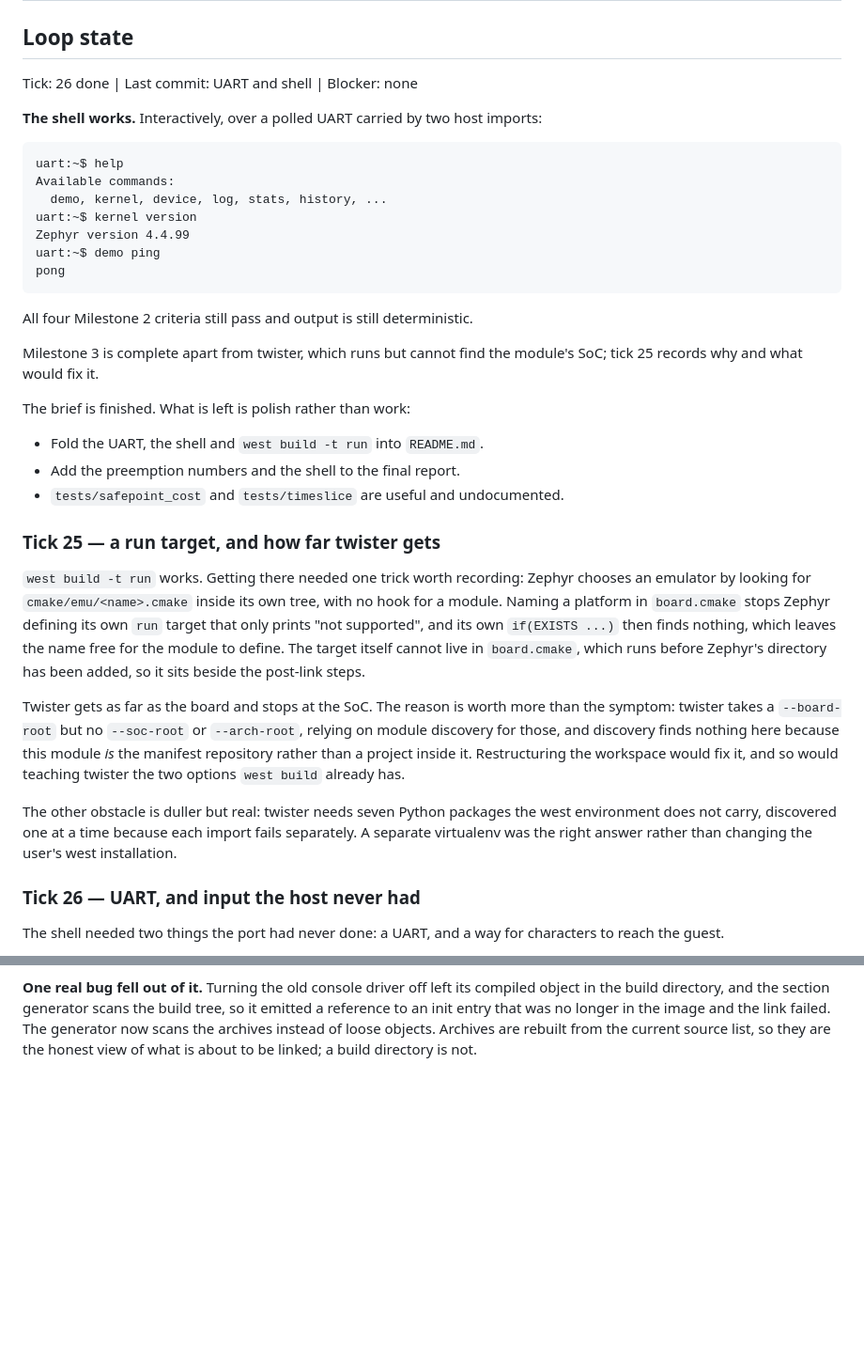
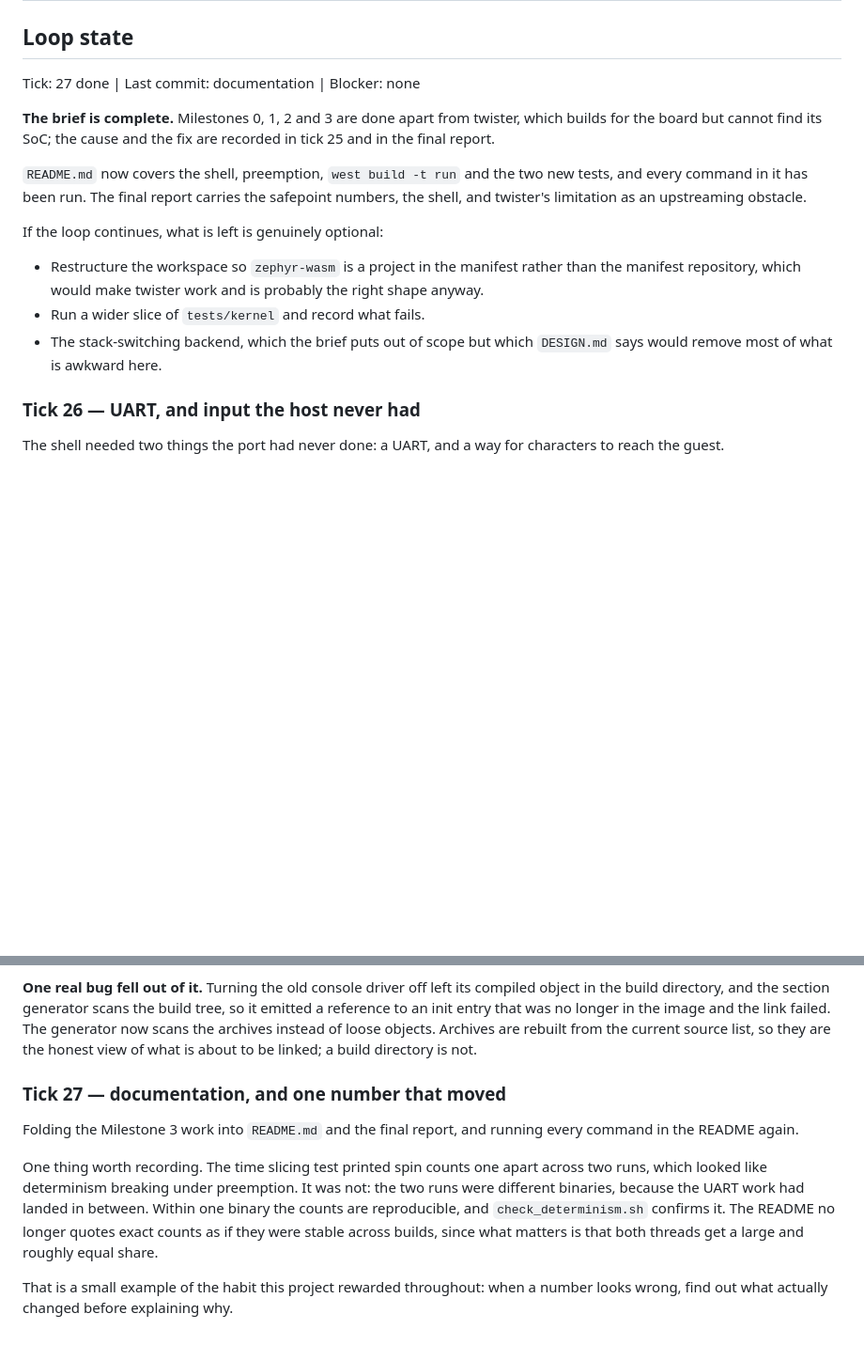
Before and after one commit to beriberikix/zephyr-wasm-soc, a Markdown page: NOTES.md, 2 parts joined by grey strips. Shown at 94% size. Rendered like a GitHub page; blank space fills up the shorter version.

```diff
--- a/NOTES.md
+++ b/NOTES.md
@@ -1,53 +1,25 @@
 # NOTES — running log
 
 ## Loop state
-Tick: 26 done  |  Last commit: UART and shell  |  Blocker: none
+Tick: 27 done  |  Last commit: documentation  |  Blocker: none
 
-**The shell works.** Interactively, over a polled UART carried by two host
-imports:
+**The brief is complete.** Milestones 0, 1, 2 and 3 are done apart from
+twister, which builds for the board but cannot find its SoC; the cause and the
+fix are recorded in tick 25 and in the final report.
 
-    uart:~$ help
-    Available commands:
-      demo, kernel, device, log, stats, history, ...
-    uart:~$ kernel version
-    Zephyr version 4.4.99
-    uart:~$ demo ping
-    pong
+`README.md` now covers the shell, preemption, `west build -t run` and the two
+new tests, and every command in it has been run. The final report carries the
+safepoint numbers, the shell, and twister's limitation as an upstreaming
+obstacle.
 
-All four Milestone 2 criteria still pass and output is still deterministic.
+If the loop continues, what is left is genuinely optional:
 
-Milestone 3 is complete apart from twister, which runs but cannot find the
-module's SoC; tick 25 records why and what would fix it.
-
-The brief is finished. What is left is polish rather than work:
-
-* Fold the UART, the shell and `west build -t run` into `README.md`.
-* Add the preemption numbers and the shell to the final report.
-* `tests/safepoint_cost` and `tests/timeslice` are useful and undocumented.
-
-
-### Tick 25 — a run target, and how far twister gets
-
-`west build -t run` works. Getting there needed one trick worth recording:
-Zephyr chooses an emulator by looking for `cmake/emu/<name>.cmake` inside its
-own tree, with no hook for a module. Naming a platform in `board.cmake` stops
-Zephyr defining its own `run` target that only prints "not supported", and its
-own `if(EXISTS ...)` then finds nothing, which leaves the name free for the
-module to define. The target itself cannot live in `board.cmake`, which runs
-before Zephyr's directory has been added, so it sits beside the post-link
-steps.
-
-Twister gets as far as the board and stops at the SoC. The reason is worth
-more than the symptom: twister takes a `--board-root` but no `--soc-root` or
-`--arch-root`, relying on module discovery for those, and discovery finds
-nothing here because this module *is* the manifest repository rather than a
-project inside it. Restructuring the workspace would fix it, and so would
-teaching twister the two options `west build` already has.
-
-The other obstacle is duller but real: twister needs seven Python packages the
-west environment does not carry, discovered one at a time because each import
-fails separately. A separate virtualenv was the right answer rather than
-changing the user's west installation.
+* Restructure the workspace so `zephyr-wasm` is a project in the manifest
+  rather than the manifest repository, which would make twister work and is
+  probably the right shape anyway.
+* Run a wider slice of `tests/kernel` and record what fails.
+* The stack-switching backend, which the brief puts out of scope but which
+  `DESIGN.md` says would remove most of what is awkward here.
 
 
 ### Tick 26 — UART, and input the host never had
@@ -77,3 +49,20 @@ build tree, so it emitted a reference to an init entry that was no longer in
 the image and the link failed. The generator now scans the archives instead of
 loose objects. Archives are rebuilt from the current source list, so they are
 the honest view of what is about to be linked; a build directory is not.
+
+
+### Tick 27 — documentation, and one number that moved
+
+Folding the Milestone 3 work into `README.md` and the final report, and
+running every command in the README again.
+
+One thing worth recording. The time slicing test printed spin counts one apart
+across two runs, which looked like determinism breaking under preemption. It
+was not: the two runs were different binaries, because the UART work had
+landed in between. Within one binary the counts are reproducible, and
+`check_determinism.sh` confirms it. The README no longer quotes exact counts
+as if they were stable across builds, since what matters is that both threads
+get a large and roughly equal share.
+
+That is a small example of the habit this project rewarded throughout: when a
+number looks wrong, find out what actually changed before explaining why.
```
Also changed, not shown: README.md (+78 -7 lines).
